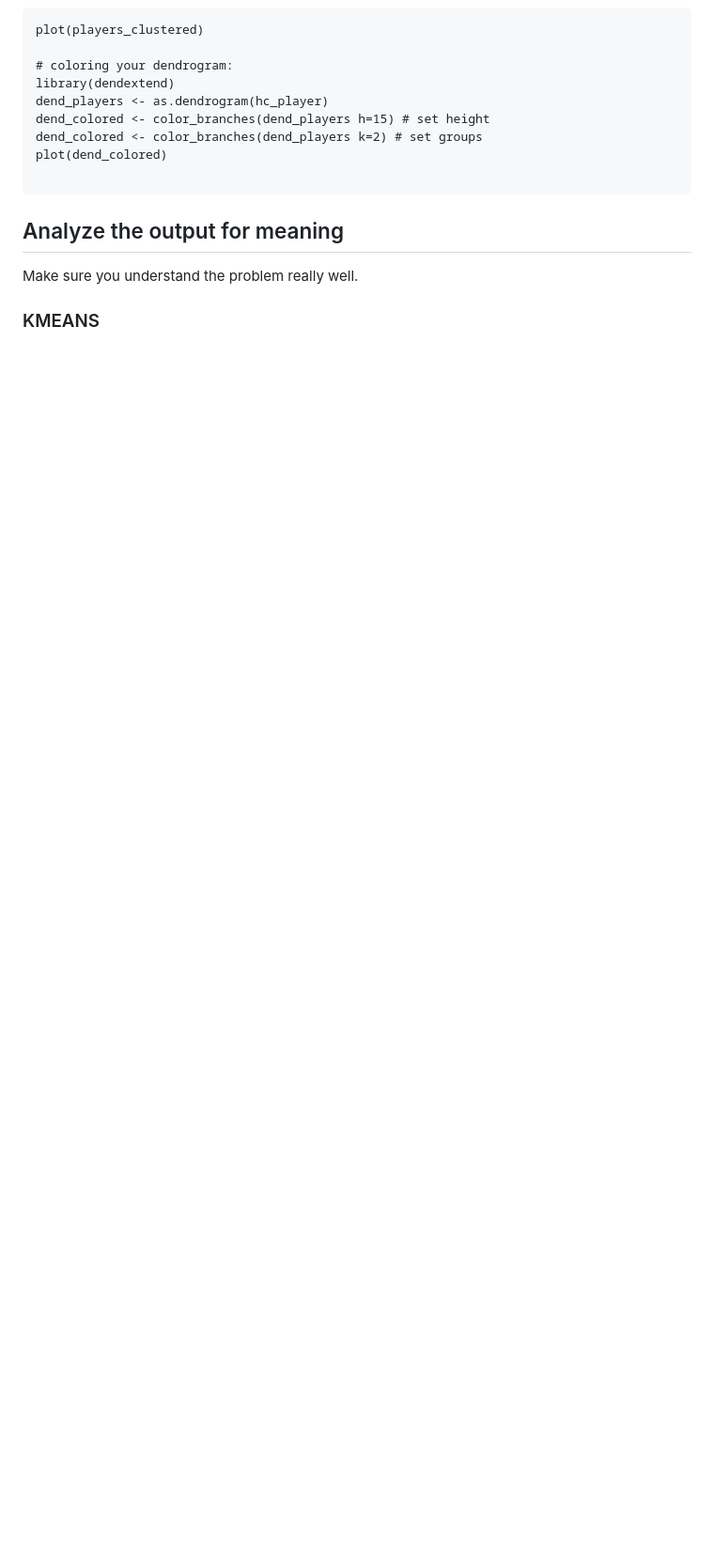
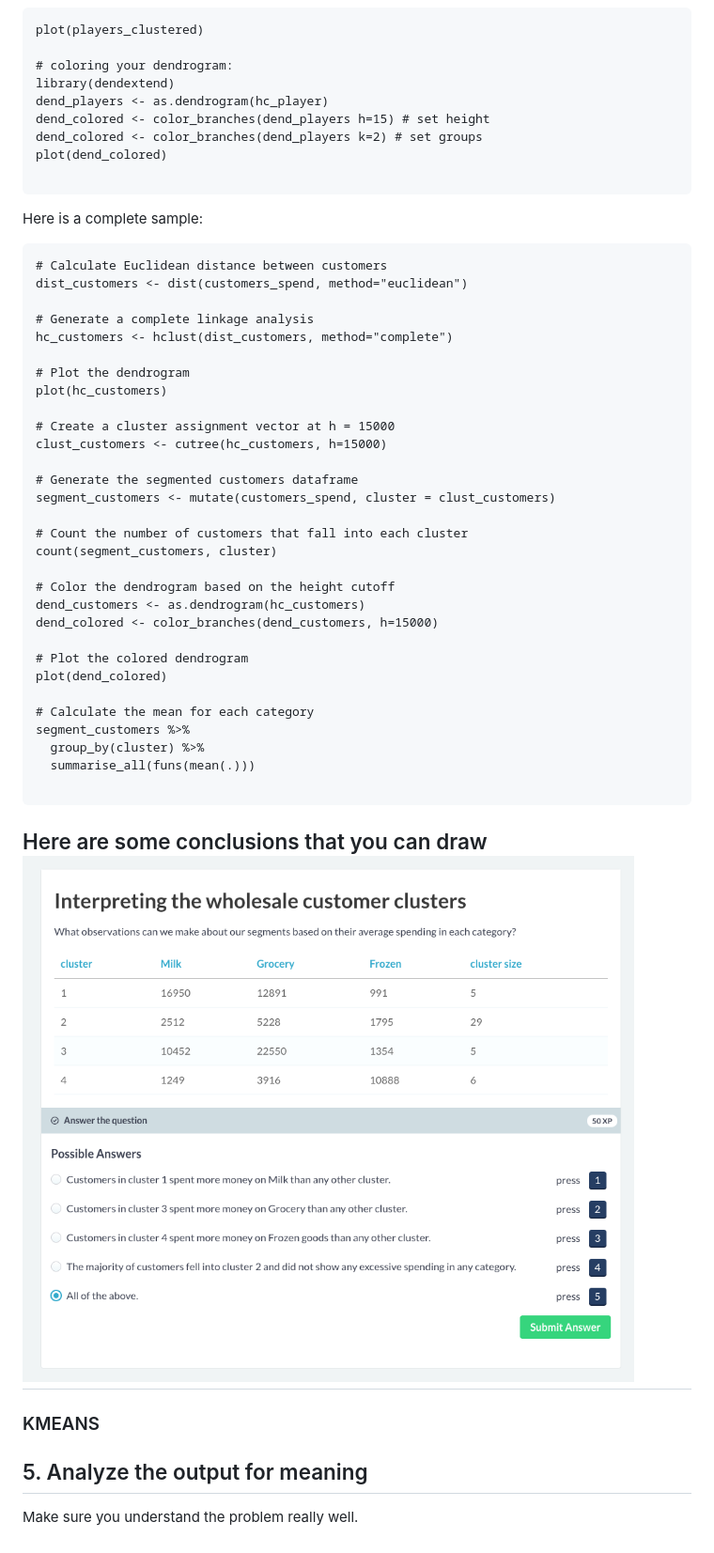
Before and after one commit to megomars/MLUnsupervisedLearning, a Markdown page: Readme.md, the part around the change printed below. Shown: that part at 94% size. Rendered like a GitHub page; pictures changed too: interpret.png (added); blank space fills up the shorter version.

Commit message:
clustering

````diff
--- a/Readme.md
+++ b/Readme.md
@@ -88,10 +95,46 @@ plot(dend_colored)
 
 ```
 
-## Analyze the output for meaning
-Make sure you understand the problem really well.
+Here is a complete sample:
+```{R}
+# Calculate Euclidean distance between customers
+dist_customers <- dist(customers_spend, method="euclidean")
+
+# Generate a complete linkage analysis
+hc_customers <- hclust(dist_customers, method="complete")
+
+# Plot the dendrogram
+plot(hc_customers)
+
+# Create a cluster assignment vector at h = 15000
+clust_customers <- cutree(hc_customers, h=15000)
+
+# Generate the segmented customers dataframe
+segment_customers <- mutate(customers_spend, cluster = clust_customers)
+
+# Count the number of customers that fall into each cluster
+count(segment_customers, cluster)
+
+# Color the dendrogram based on the height cutoff
+dend_customers <- as.dendrogram(hc_customers)
+dend_colored <- color_branches(dend_customers, h=15000)
+
+# Plot the colored dendrogram
+plot(dend_colored)
+
+# Calculate the mean for each category
+segment_customers %>%
+  group_by(cluster) %>%
+  summarise_all(funs(mean(.)))
+
+```
+
+Here are some conclusions that you can draw
+![Interpretting the results](interpret.png)
+----------
+### KMEANS
 
 
 
-
-### KMEANS
+## 5. Analyze the output for meaning
+Make sure you understand the problem really well.
````
Also changed, not shown: other parts of Readme.md (+11 -4 lines).
